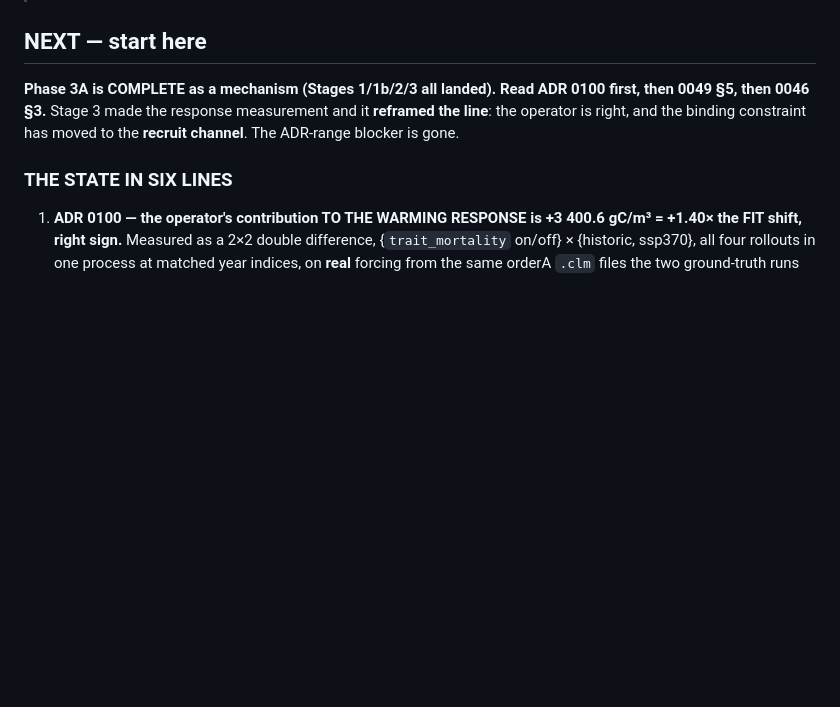
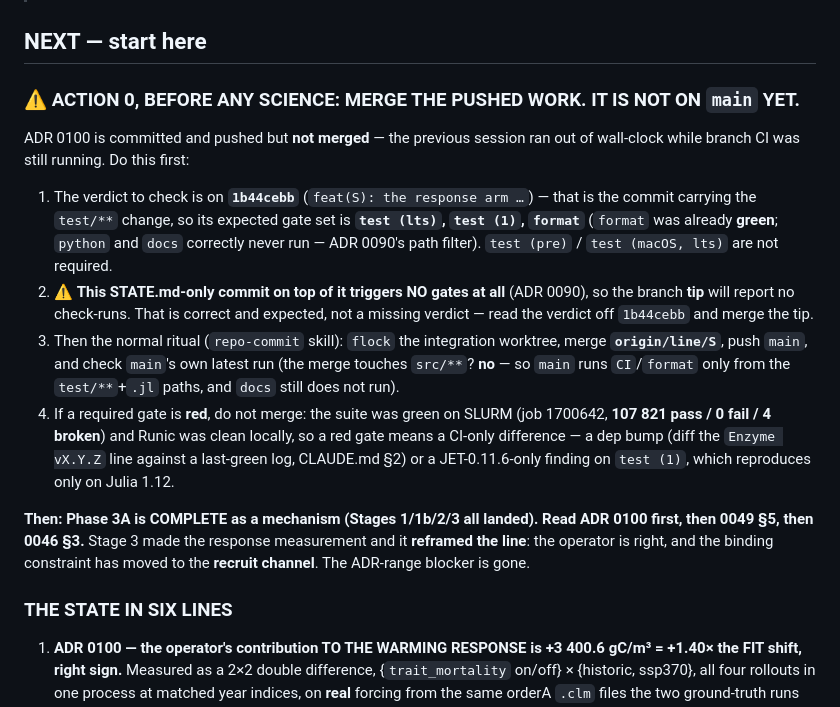
Before and after one commit to rimajj/LPJmLFIT_Emulator, a Markdown page: lines/S/STATE.md, the part around the change. Drawn GitHub-style; blank space fills up the shorter version.

Commit message:
docs(S): hand off the ADR-0100 merge — CI verdict lives on 1b44cebb
The response-arm commit is pushed but not merged: the session ended while branch CI was
still running. Records ACTION 0 in the NEXT block — which sha carries the verdict, which
gates to expect on it (test (lts), test (1), format; format already green), and the
ADR-0090 subtlety that this STATE-only commit triggers no gates so the branch TIP will
report no check-runs at all. That is correct, not a missing verdict, and a poll that waits
for a gate on the tip would hang forever.

Co-Authored-By: Claude Opus 4.8 <noreply@anthropic.com>

```diff
--- a/lines/S/STATE.md
+++ b/lines/S/STATE.md
@@ -7,8 +7,28 @@
 
 ## NEXT — start here
 
-**Phase 3A is COMPLETE as a mechanism (Stages 1/1b/2/3 all landed). Read ADR 0100 first, then 0049 §5, then
-0046 §3.** Stage 3 made the response measurement and it **reframed the line**: the operator is right, and the
+### ⚠ ACTION 0, BEFORE ANY SCIENCE: MERGE THE PUSHED WORK. IT IS NOT ON `main` YET.
+
+ADR 0100 is committed and pushed but **not merged** — the previous session ran out of wall-clock while branch
+CI was still running. Do this first:
+
+1. The verdict to check is on **`1b44cebb`** (`feat(S): the response arm …`) — that is the commit carrying the
+   `test/**` change, so its expected gate set is **`test (lts)`, `test (1)`, `format`** (`format` was already
+   **green**; `python` and `docs` correctly never run — ADR 0090's path filter). `test (pre)` /
+   `test (macOS, lts)` are not required.
+2. ⚠ **This STATE.md-only commit on top of it triggers NO gates at all** (ADR 0090), so the branch **tip**
+   will report no check-runs. That is correct and expected, not a missing verdict — read the verdict off
+   `1b44cebb` and merge the tip.
+3. Then the normal ritual (`repo-commit` skill): `flock` the integration worktree, merge **`origin/line/S`**,
+   push `main`, and check `main`'s own latest run (the merge touches `src/**`? **no** — so `main` runs
+   `CI`/`format` only from the `test/**`+`.jl` paths, and `docs` still does not run).
+4. If a required gate is **red**, do not merge: the suite was green on SLURM (job 1700642, **107 821 pass /
+   0 fail / 4 broken**) and Runic was clean locally, so a red gate means a CI-only difference — a dep bump
+   (diff the `Enzyme vX.Y.Z` line against a last-green log, CLAUDE.md §2) or a JET-0.11.6-only finding on
+   `test (1)`, which reproduces only on Julia 1.12.
+
+**Then: Phase 3A is COMPLETE as a mechanism (Stages 1/1b/2/3 all landed). Read ADR 0100 first, then 0049 §5,
+then 0046 §3.** Stage 3 made the response measurement and it **reframed the line**: the operator is right, and the
 binding constraint has moved to the **recruit channel**. The ADR-range blocker is gone.
 
 ### THE STATE IN SIX LINES
```
